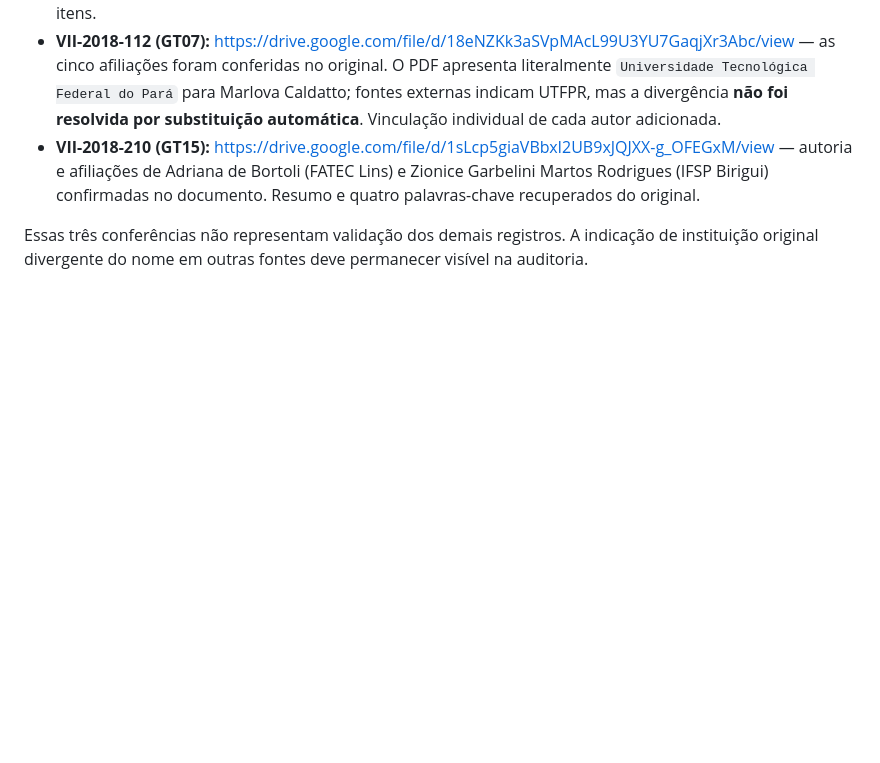
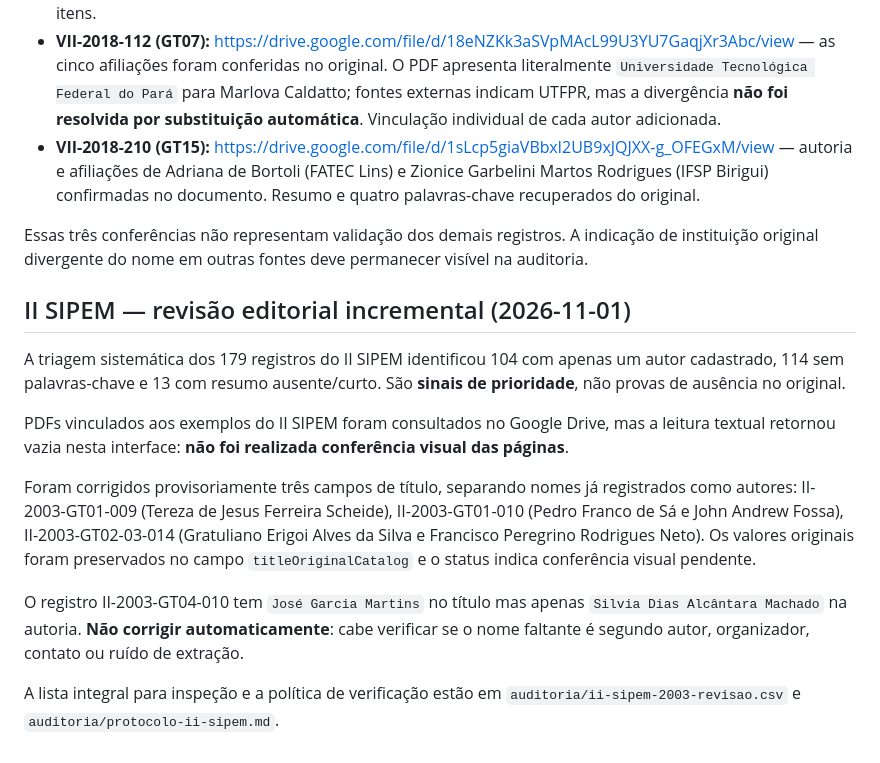
Before and after one commit to gerlansilva/memoria-sipem, a Markdown page: docs/normalizacao-ies.md, the part around the change. Drawn GitHub-style; blank space fills up the shorter version.

Commit message:
Registra revisão incremental e limites documentais do II SIPEM

```diff
--- a/docs/normalizacao-ies.md
+++ b/docs/normalizacao-ies.md
@@ -91,3 +91,15 @@ Conferidos via arquivos PDF preservados no Google Drive:
 - **VII-2018-210 (GT15):** https://drive.google.com/file/d/1sLcp5giaVBbxI2UB9xJQJXX-g_OFEGxM/view — autoria e afiliações de Adriana de Bortoli (FATEC Lins) e Zionice Garbelini Martos Rodrigues (IFSP Birigui) confirmadas no documento. Resumo e quatro palavras-chave recuperados do original.
 
 Essas três conferências não representam validação dos demais registros. A indicação de instituição original divergente do nome em outras fontes deve permanecer visível na auditoria.
+
+## II SIPEM — revisão editorial incremental (2026-11-01)
+
+A triagem sistemática dos 179 registros do II SIPEM identificou 104 com apenas um autor cadastrado, 114 sem palavras-chave e 13 com resumo ausente/curto. São **sinais de prioridade**, não provas de ausência no original.
+
+PDFs vinculados aos exemplos do II SIPEM foram consultados no Google Drive, mas a leitura textual retornou vazia nesta interface: **não foi realizada conferência visual das páginas**.
+
+Foram corrigidos provisoriamente três campos de título, separando nomes já registrados como autores: II-2003-GT01-009 (Tereza de Jesus Ferreira Scheide), II-2003-GT01-010 (Pedro Franco de Sá e John Andrew Fossa), II-2003-GT02-03-014 (Gratuliano Erigoi Alves da Silva e Francisco Peregrino Rodrigues Neto). Os valores originais foram preservados no campo `titleOriginalCatalog` e o status indica conferência visual pendente.
+
+O registro II-2003-GT04-010 tem `José Garcia Martins` no título mas apenas `Silvia Dias Alcântara Machado` na autoria. **Não corrigir automaticamente**: cabe verificar se o nome faltante é segundo autor, organizador, contato ou ruído de extração.
+
+A lista integral para inspeção e a política de verificação estão em `auditoria/ii-sipem-2003-revisao.csv` e `auditoria/protocolo-ii-sipem.md`.
```
